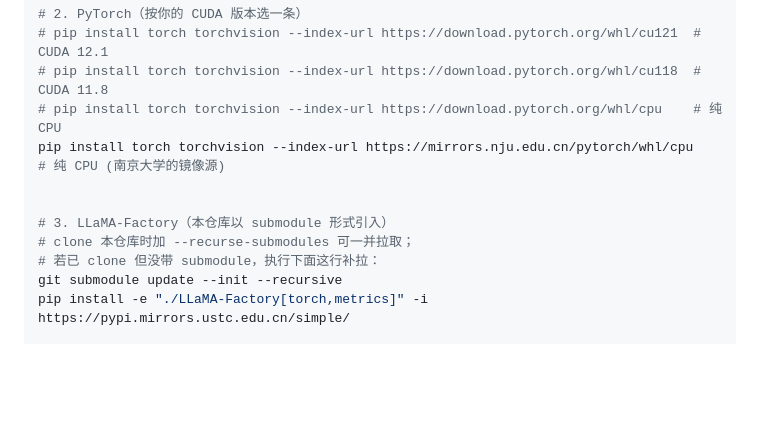
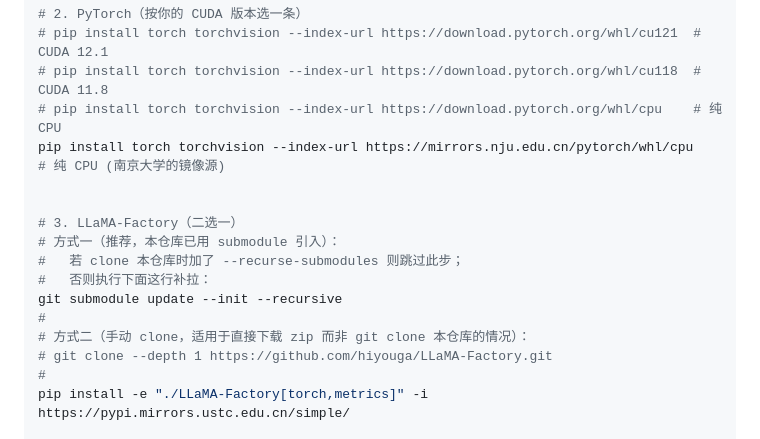
Before and after one commit to ayw618/cloud-train-server, a Markdown page: README.md, the part around the change. Drawn GitHub-style; blank space fills up the shorter version.

Commit message:
docs: 安装步骤补充 LLaMA-Factory 手动 clone 备选方式

```diff
--- a/README.md
+++ b/README.md
@@ -43,10 +43,15 @@ conda create -n cloudtrain python=3.11 -y && conda activate cloudtrain
 pip install torch torchvision --index-url https://mirrors.nju.edu.cn/pytorch/whl/cpu    # 纯 CPU (南京大学的镜像源)
 
 
-# 3. LLaMA-Factory（本仓库以 submodule 形式引入）
-# clone 本仓库时加 --recurse-submodules 可一并拉取；
-# 若已 clone 但没带 submodule，执行下面这行补拉：
+# 3. LLaMA-Factory（二选一）
+# 方式一（推荐，本仓库已用 submodule 引入）：
+#   若 clone 本仓库时加了 --recurse-submodules 则跳过此步；
+#   否则执行下面这行补拉：
 git submodule update --init --recursive
+#
+# 方式二（手动 clone，适用于直接下载 zip 而非 git clone 本仓库的情况）：
+# git clone --depth 1 https://github.com/hiyouga/LLaMA-Factory.git
+#
 pip install -e "./LLaMA-Factory[torch,metrics]" -i https://pypi.mirrors.ustc.edu.cn/simple/
 
 # 4. 服务依赖
```
